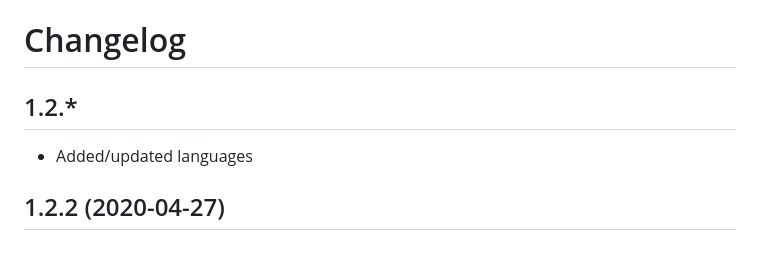
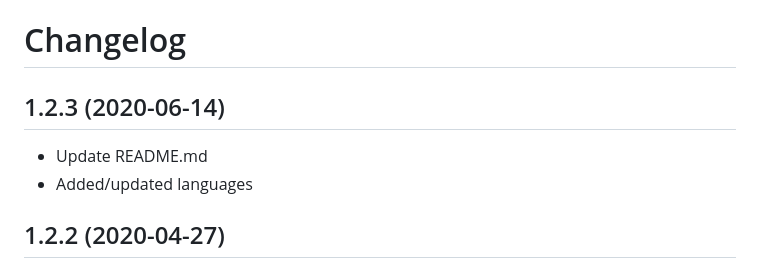
Before and after one commit to wdmg/yii2-translations, a Markdown page: CHANGELOG.md, the part around the change. Rendered like a GitHub page.

```diff
--- a/CHANGELOG.md
+++ b/CHANGELOG.md
@@ -1,7 +1,8 @@
 Changelog
 =========
 
-## 1.2.*
+## 1.2.3 (2020-06-14)
+ * Update README.md
  * Added/updated languages
 
 ## 1.2.2 (2020-04-27)
```
Also changed, not shown: README.md (+10 -3 lines), docs/images/yii2-translations.png (added), 4 other files.
